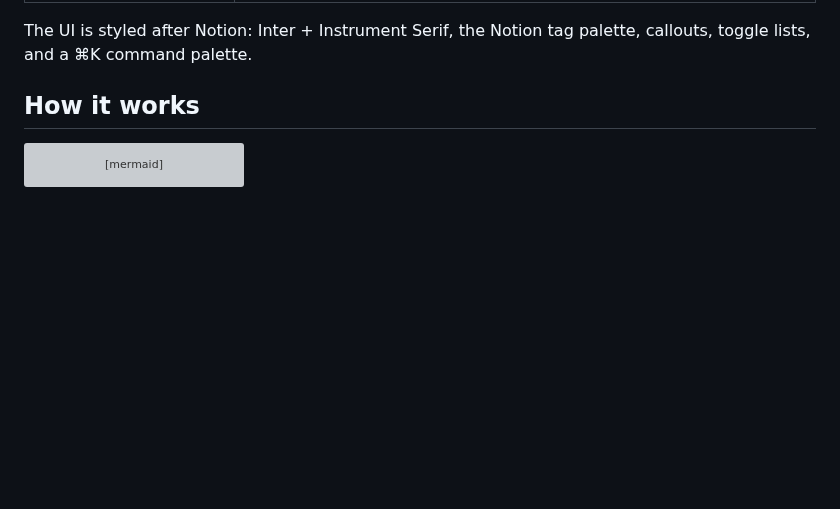
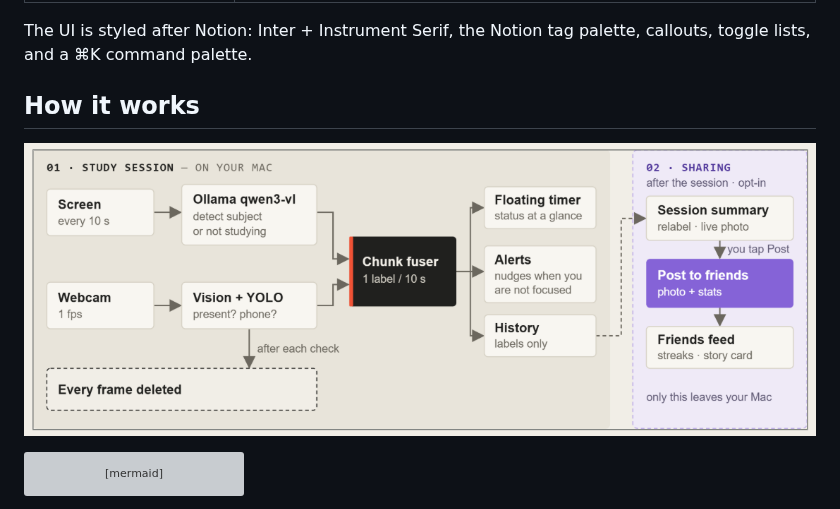
Before and after one commit to AlperErg/larpless, a Markdown page: README.md, the part around one of its changes. GitHub-like rendering; pictures changed too: docs/images/how-it-works.png (added); blank space fills up the shorter version; grey boxes are pictures that could not be loaded.

````diff
--- a/README.md
+++ b/README.md
@@ -29,6 +31,8 @@ It was built in one hackathon day with **react-native-macos**: one orchestrator
 The UI is styled after Notion: Inter + Instrument Serif, the Notion tag palette, callouts, toggle lists, and a ⌘K command palette.
 
 ## How it works
+
+![How LarpLess works: screen and webcam are analysed on your Mac, fused into one label per chunk, and only the post you choose leaves the device](docs/images/how-it-works.png)
 
 ```mermaid
 flowchart LR
````
Also changed, not shown: other parts of README.md (+2 -0 lines), 1 other file.
